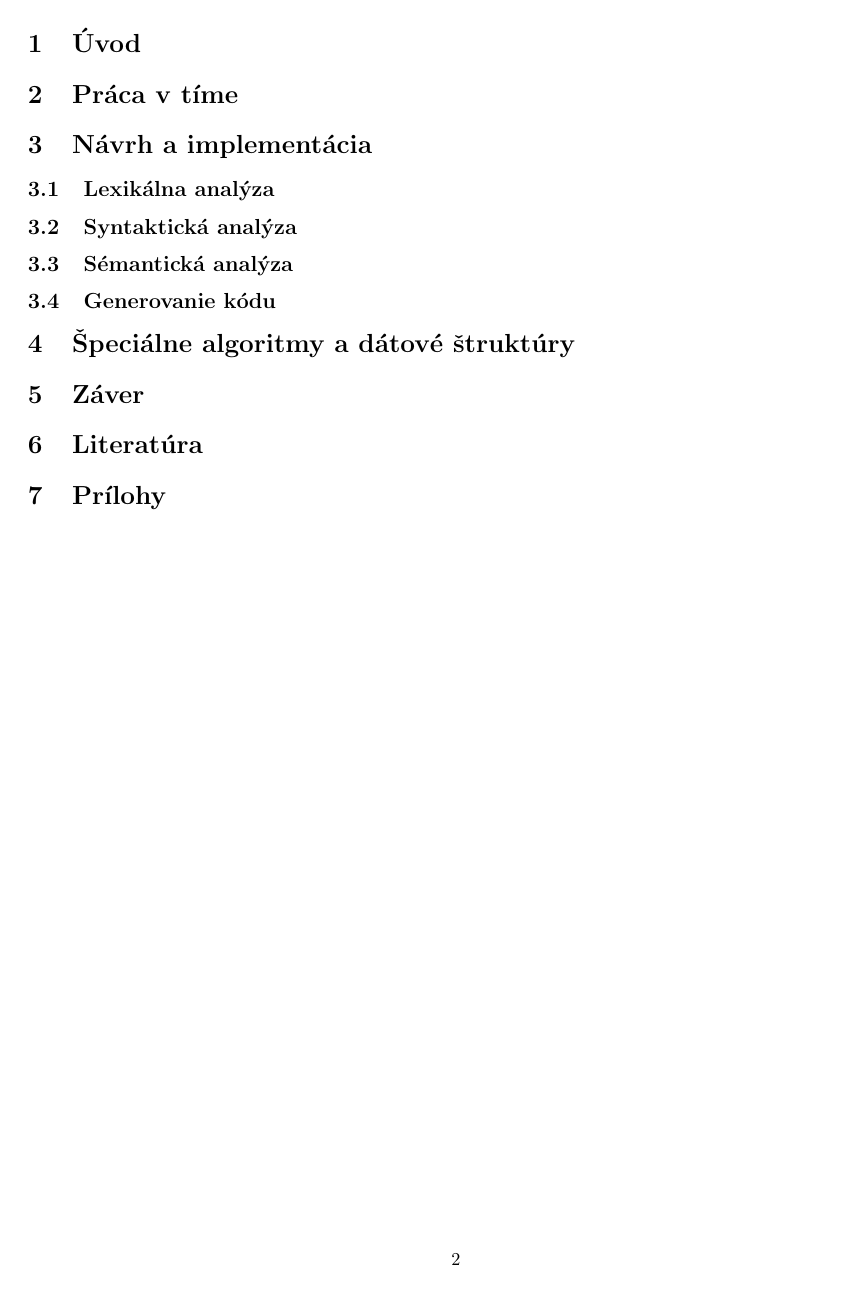
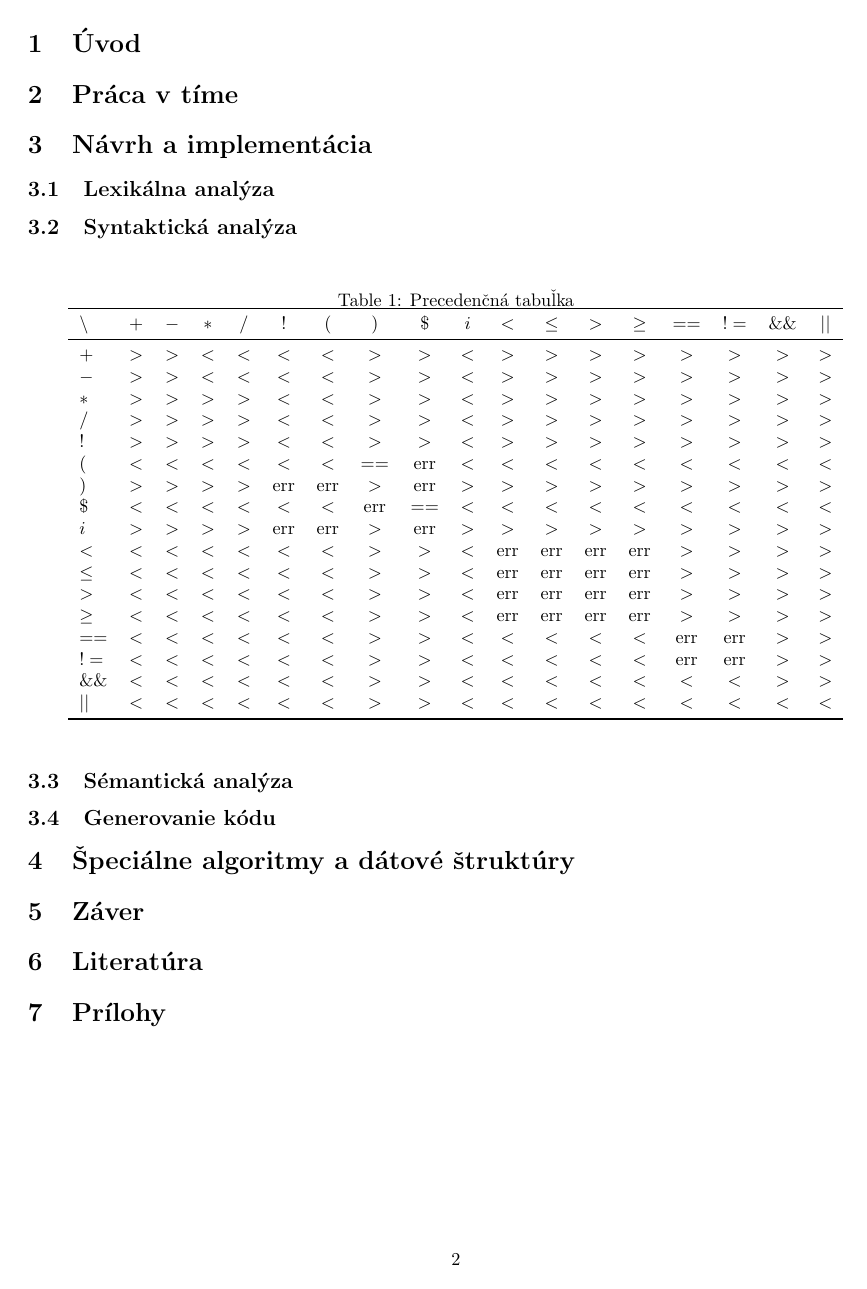
Before and after one commit to Gung1n0/IFJ, a LaTeX document (doc/dokumentacia.tex): page 3 of 3. Compiled offline with pdfLaTeX.

Commit message:
added precedenca table

```diff
--- a/doc/dokumentacia.tex
+++ b/doc/dokumentacia.tex
@@ -1,6 +1,9 @@
 \documentclass{article}
 \usepackage{graphicx} % Required for inserting images
 \usepackage[margin=2.5cm]{geometry}
+\usepackage{amsmath,amssymb}
+\usepackage{booktabs}
+
 \graphicspath{{./inc/}}
 
 \begin{document}
@@ -51,7 +54,34 @@
     \subsection{Lexikálna analýza}
         % write here
     \subsection{Syntaktická analýza}
-        % write here
+        \begin{table}[ht]
+  \centering
+  \caption{Precedenčná tabuľka}
+  \label{Tabulka 1}
+  \begin{tabular}{l *{17}{c}}
+    \toprule
+    $\backslash$ & $+$ & $-$ & $*$ & $/$ & $!$ & $($ & $)$ & $\$$ & $i$ & $<$ & $\leq$ & $>$ & $\ge$ & $==$ & $!=$ & $\&\&$ & $||$ \\
+    \midrule
+    $+$ & $>$ & $>$ & $<$ & $<$ & $<$ & $<$ & $>$ & $>$ & $<$ & $>$ & $>$ & $>$ & $>$ & $>$ & $>$ & $>$ & $>$ \\
+    $-$ & $>$ & $>$ & $<$ & $<$ & $<$ & $<$ & $>$ & $>$ & $<$ & $>$ & $>$ & $>$ & $>$ & $>$ & $>$ & $>$ & $>$ \\
+    $*$ & $>$ & $>$ & $>$ & $>$ & $<$ & $<$ & $>$ & $>$ & $<$ & $>$ & $>$ & $>$ & $>$ & $>$ & $>$ & $>$ & $>$ \\
+    $/$ & $>$ & $>$ & $>$ & $>$ & $<$ & $<$ & $>$ & $>$ & $<$ & $>$ & $>$ & $>$ & $>$ & $>$ & $>$ & $>$ & $>$ \\
+    $!$ & $>$ & $>$ & $>$ & $>$ & $<$ & $<$ & $>$ & $>$ & $<$ & $>$ & $>$ & $>$ & $>$ & $>$ & $>$ & $>$ & $>$ \\
+    $($ & $<$ & $<$ & $<$ & $<$ & $<$ & $<$ & $==$ & $\mathrm{err}$ & $<$ & $<$ & $<$ & $<$ & $<$ & $<$ & $<$ & $<$ & $<$ \\
+    $)$ & $>$ & $>$ & $>$ & $>$ & $\mathrm{err}$ & $\mathrm{err}$ & $>$ & $\mathrm{err}$ & $>$ & $>$ & $>$ & $>$ & $>$ & $>$ & $>$ & $>$ & $>$ \\
+    $\$$ & $<$ & $<$ & $<$ & $<$ & $<$ & $<$ & $\mathrm{err}$ & $==$ & $<$ & $<$ & $<$ & $<$ & $<$ & $<$ & $<$ & $<$ & $<$ \\
+    $i$ & $>$ & $>$ & $>$ & $>$ & $\mathrm{err}$ & $\mathrm{err}$ & $>$ & $\mathrm{err}$ & $>$ & $>$ & $>$ & $>$ & $>$ & $>$ & $>$ & $>$ & $>$ \\
+    $<$ & $<$ & $<$ & $<$ & $<$ & $<$ & $<$ & $>$ & $>$ & $<$ & $\mathrm{err}$ & $\mathrm{err}$ & $\mathrm{err}$ & $\mathrm{err}$ & $>$ & $>$ & $>$ & $>$ \\
+    $\leq$ & $<$ & $<$ & $<$ & $<$ & $<$ & $<$ & $>$ & $>$ & $<$ & $\mathrm{err}$ & $\mathrm{err}$ & $\mathrm{err}$ & $\mathrm{err}$ & $>$ & $>$ & $>$ & $>$ \\
+    $>$ & $<$ & $<$ & $<$ & $<$ & $<$ & $<$ & $>$ & $>$ & $<$ & $\mathrm{err}$ & $\mathrm{err}$ & $\mathrm{err}$ & $\mathrm{err}$ & $>$ & $>$ & $>$ & $>$ \\
+    $\ge$ & $<$ & $<$ & $<$ & $<$ & $<$ & $<$ & $>$ & $>$ & $<$ & $\mathrm{err}$ & $\mathrm{err}$ & $\mathrm{err}$ & $\mathrm{err}$ & $>$ & $>$ & $>$ & $>$ \\
+    $==$ & $<$ & $<$ & $<$ & $<$ & $<$ & $<$ & $>$ & $>$ & $<$ & $<$ & $<$ & $<$ & $<$ & $\mathrm{err}$ & $\mathrm{err}$ & $>$ & $>$ \\
+    $!=$ & $<$ & $<$ & $<$ & $<$ & $<$ & $<$ & $>$ & $>$ & $<$ & $<$ & $<$ & $<$ & $<$ & $\mathrm{err}$ & $\mathrm{err}$ & $>$ & $>$ \\
+    $\&\&$ & $<$ & $<$ & $<$ & $<$ & $<$ & $<$ & $>$ & $>$ & $<$ & $<$ & $<$ & $<$ & $<$ & $<$ & $<$ & $>$ & $>$ \\
+    $||$ & $<$ & $<$ & $<$ & $<$ & $<$ & $<$ & $>$ & $>$ & $<$ & $<$ & $<$ & $<$ & $<$ & $<$ & $<$ & $<$ & $<$ \\
+    \bottomrule
+  \end{tabular}
+\end{table}
     \subsection{Sémantická analýza}
         % write here
     \subsection{Generovanie kódu}
```
